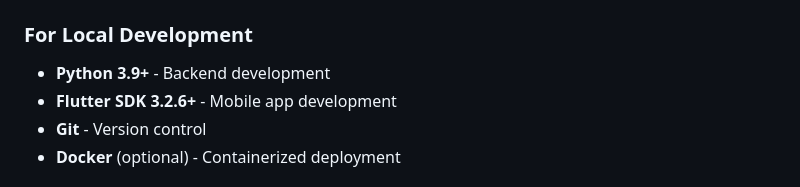
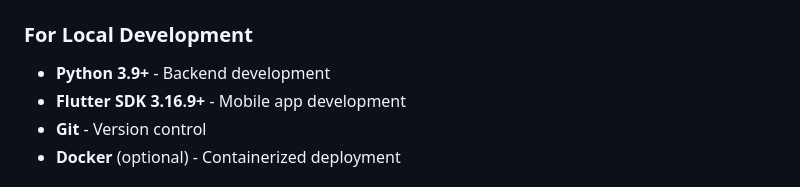
Before and after one commit to wkeav/Pocket_Penguin, a Markdown page: README.md, the part around the change. Drawn GitHub-style.

```diff
--- a/README.md
+++ b/README.md
@@ -80,7 +80,7 @@ Pocket Penguin/
 
 ### For Local Development
 - **Python 3.9+** - Backend development
-- **Flutter SDK 3.2.6+** - Mobile app development
+- **Flutter SDK 3.16.9+** - Mobile app development
 - **Git** - Version control
 - **Docker** (optional) - Containerized deployment
 
```
